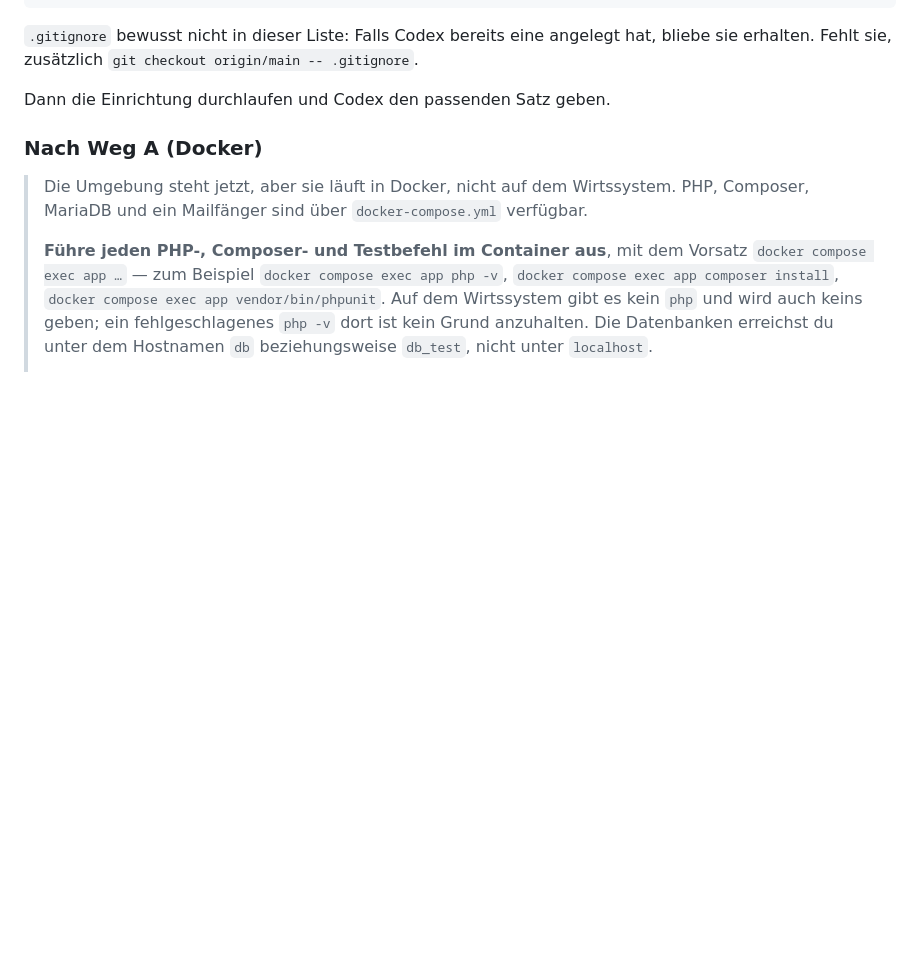
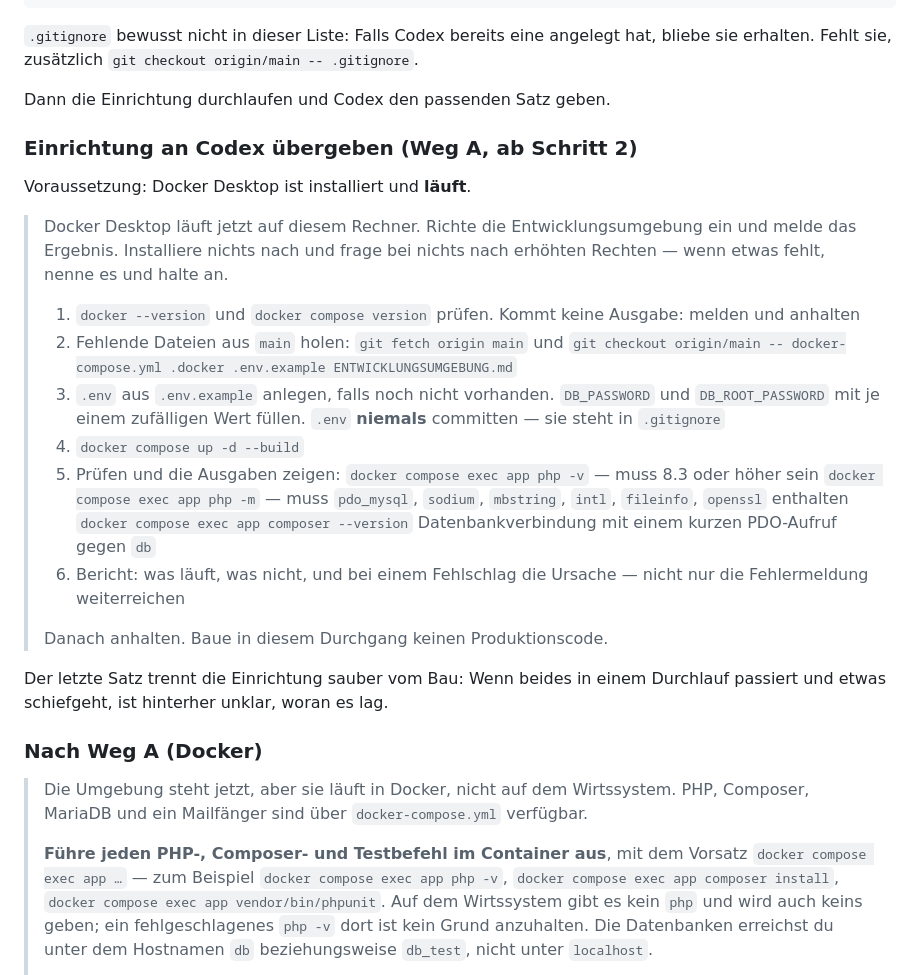
Before and after one commit to Nilsox07/Webagency-V5, a Markdown page: ENTWICKLUNGSUMGEBUNG.md, the part around one of its changes. Drawn GitHub-style; blank space fills up the shorter version.

```diff
--- a/ENTWICKLUNGSUMGEBUNG.md
+++ b/ENTWICKLUNGSUMGEBUNG.md
@@ -175,6 +209,36 @@ git checkout origin/main -- docker-compose.yml .docker .env.example ENTWICKLUNGS
 erhalten. Fehlt sie, zusätzlich `git checkout origin/main -- .gitignore`.
 
 Dann die Einrichtung durchlaufen und Codex den passenden Satz geben.
+
+### Einrichtung an Codex übergeben (Weg A, ab Schritt 2)
+
+Voraussetzung: Docker Desktop ist installiert und **läuft**.
+
+> Docker Desktop läuft jetzt auf diesem Rechner. Richte die Entwicklungsumgebung ein und melde das
+> Ergebnis. Installiere nichts nach und frage bei nichts nach erhöhten Rechten — wenn etwas fehlt,
+> nenne es und halte an.
+>
+> 1. `docker --version` und `docker compose version` prüfen. Kommt keine Ausgabe: melden und anhalten
+> 2. Fehlende Dateien aus `main` holen:
+>    `git fetch origin main` und
+>    `git checkout origin/main -- docker-compose.yml .docker .env.example ENTWICKLUNGSUMGEBUNG.md`
+> 3. `.env` aus `.env.example` anlegen, falls noch nicht vorhanden. `DB_PASSWORD` und
+>    `DB_ROOT_PASSWORD` mit je einem zufälligen Wert füllen. `.env` **niemals** committen —
+>    sie steht in `.gitignore`
+> 4. `docker compose up -d --build`
+> 5. Prüfen und die Ausgaben zeigen:
+>    `docker compose exec app php -v` — muss 8.3 oder höher sein
+>    `docker compose exec app php -m` — muss `pdo_mysql`, `sodium`, `mbstring`, `intl`, `fileinfo`,
+>    `openssl` enthalten
+>    `docker compose exec app composer --version`
+>    Datenbankverbindung mit einem kurzen PDO-Aufruf gegen `db`
+> 6. Bericht: was läuft, was nicht, und bei einem Fehlschlag die Ursache — nicht nur die
+>    Fehlermeldung weiterreichen
+>
+> Danach anhalten. Baue in diesem Durchgang keinen Produktionscode.
+
+Der letzte Satz trennt die Einrichtung sauber vom Bau: Wenn beides in einem Durchlauf passiert und
+etwas schiefgeht, ist hinterher unklar, woran es lag.
 
 ### Nach Weg A (Docker)
 
```
Also changed, not shown: other parts of ENTWICKLUNGSUMGEBUNG.md (+34 -0 lines).
